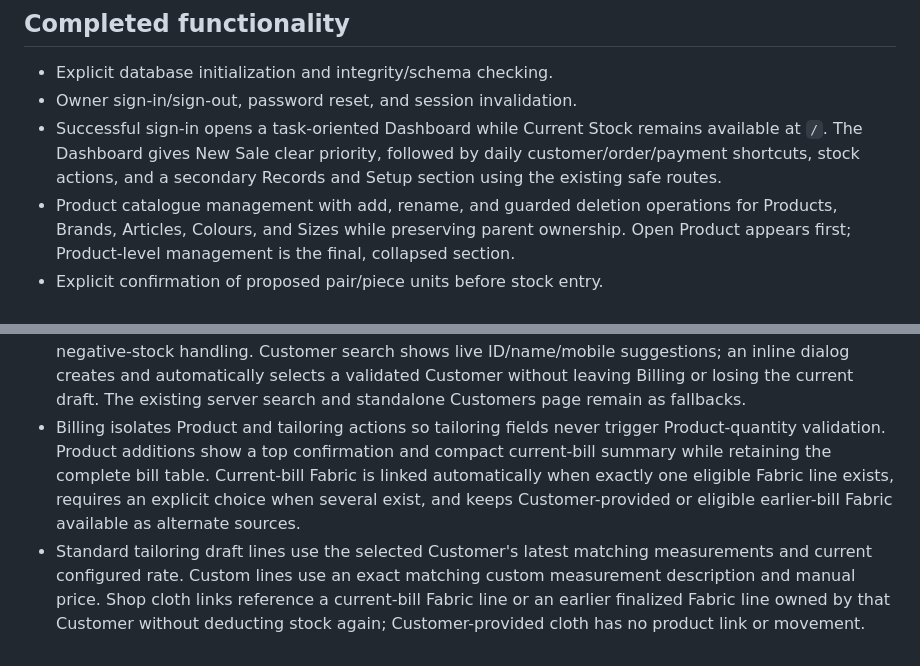
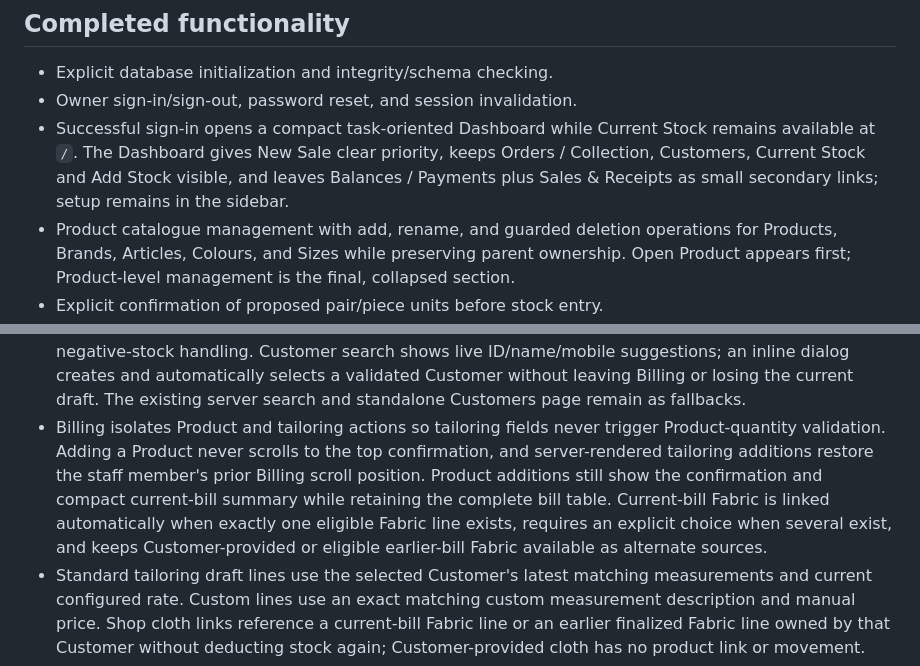
Before and after one commit to hayatkhan20/yathreb-pos, a Markdown page: CURRENT-PROJECT-STATE.md, 2 parts joined by grey strips. Rendered like a GitHub page.

Commit message:
Document final UI workflow changes

```diff
--- a/CURRENT-PROJECT-STATE.md
+++ b/CURRENT-PROJECT-STATE.md
@@ -54,7 +54,7 @@ This is the concise briefing for routine work. `Clothing-Stitching-Project-Recor
 
 - Explicit database initialization and integrity/schema checking.
 - Owner sign-in/sign-out, password reset, and session invalidation.
-- Successful sign-in opens a task-oriented Dashboard while Current Stock remains available at `/`. The Dashboard gives New Sale clear priority, followed by daily customer/order/payment shortcuts, stock actions, and a secondary Records and Setup section using the existing safe routes.
+- Successful sign-in opens a compact task-oriented Dashboard while Current Stock remains available at `/`. The Dashboard gives New Sale clear priority, keeps Orders / Collection, Customers, Current Stock and Add Stock visible, and leaves Balances / Payments plus Sales & Receipts as small secondary links; setup remains in the sidebar.
 - Product catalogue management with add, rename, and guarded deletion operations for Products, Brands, Articles, Colours, and Sizes while preserving parent ownership. Open Product appears first; Product-level management is the final, collapsed section.
 - Explicit confirmation of proposed pair/piece units before stock entry.
 - Catalogue hierarchy dropdowns follow each Product's parent-scoped structure and navigate immediately when JavaScript works; Open buttons remain as the server fallback. Each child dropdown offers “+ Add new…”, new records become the selected value, and the next applicable level appears. The selected chain and relevant page position remain intact after open, add, rename, and validation responses.
@@ -67,7 +67,7 @@ This is the concise briefing for routine work. `Clothing-Stitching-Project-Recor
 - Phase 3A/3A.1 backend foundation: sequential Customers, searchable normalized mobiles, seven confirmed revisioned measurement templates plus flexible Other / Custom Item, append-only default stitching rates, sequential multi-item tailoring orders, combined product/service bills, separate later payments and derived customer balances.
 - The original product-only finalization remains compatible. Billing now uses the atomic combined service for product-only, tailoring-only, or combined product-and-stitching bills; later-payment collection remains service-only.
 - Billing has one combined cart, BILL number, discount, initial payment and remaining balance. A guided sale-type selector shows the relevant Product and tailoring entry sections for Products only, Products + stitching, or Stitching only when JavaScript is available, while the complete server fallback remains available without JavaScript. It retains automatic parent-scoped Product selection, price overrides and negative-stock handling. Customer search shows live ID/name/mobile suggestions; an inline dialog creates and automatically selects a validated Customer without leaving Billing or losing the current draft. The existing server search and standalone Customers page remain as fallbacks.
-- Billing isolates Product and tailoring actions so tailoring fields never trigger Product-quantity validation. Product additions show a top confirmation and compact current-bill summary while retaining the complete bill table. Current-bill Fabric is linked automatically when exactly one eligible Fabric line exists, requires an explicit choice when several exist, and keeps Customer-provided or eligible earlier-bill Fabric available as alternate sources.
+- Billing isolates Product and tailoring actions so tailoring fields never trigger Product-quantity validation. Adding a Product never scrolls to the top confirmation, and server-rendered tailoring additions restore the staff member's prior Billing scroll position. Product additions still show the confirmation and compact current-bill summary while retaining the complete bill table. Current-bill Fabric is linked automatically when exactly one eligible Fabric line exists, requires an explicit choice when several exist, and keeps Customer-provided or eligible earlier-bill Fabric available as alternate sources.
 - Standard tailoring draft lines use the selected Customer's latest matching measurements and current configured rate. Custom lines use an exact matching custom measurement description and manual price. Shop cloth links reference a current-bill Fabric line or an earlier finalized Fabric line owned by that Customer without deducting stock again; Customer-provided cloth has no product link or movement.
 - Exact-variant default-price editing is available from Billing. A bill-time override remains confined to that immutable sale snapshot.
 - Read-only Sales History and finalized bill pages show combined bill totals. The browser-printable 80mm receipt includes product and tailoring lines, Customer and tailoring identities, cloth source and promised date while keeping measurement detail off the customer receipt.
```
